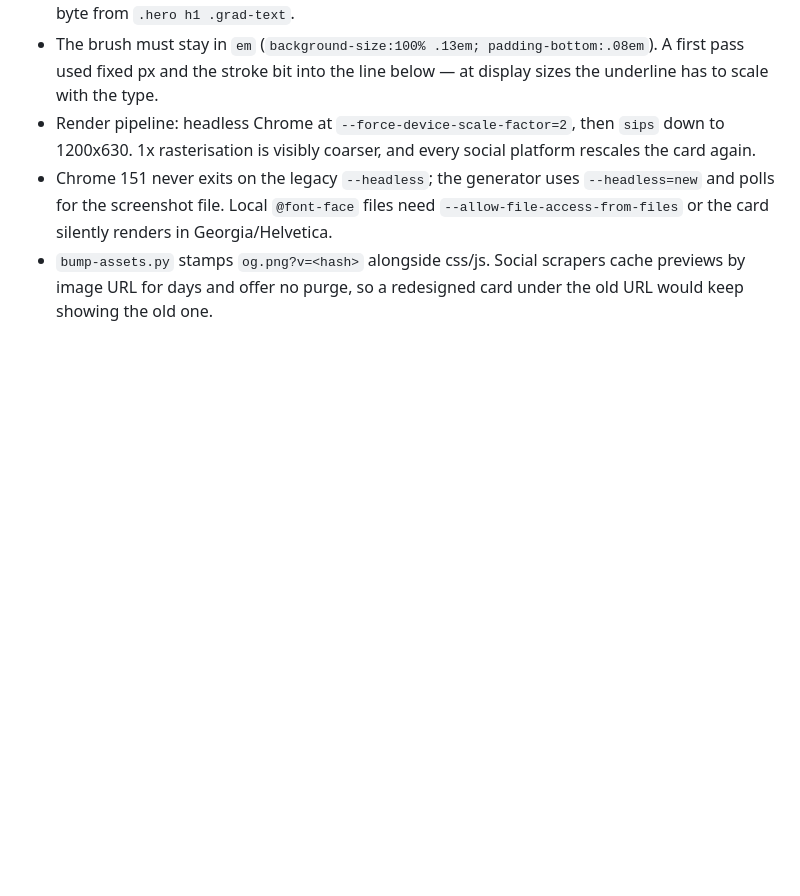
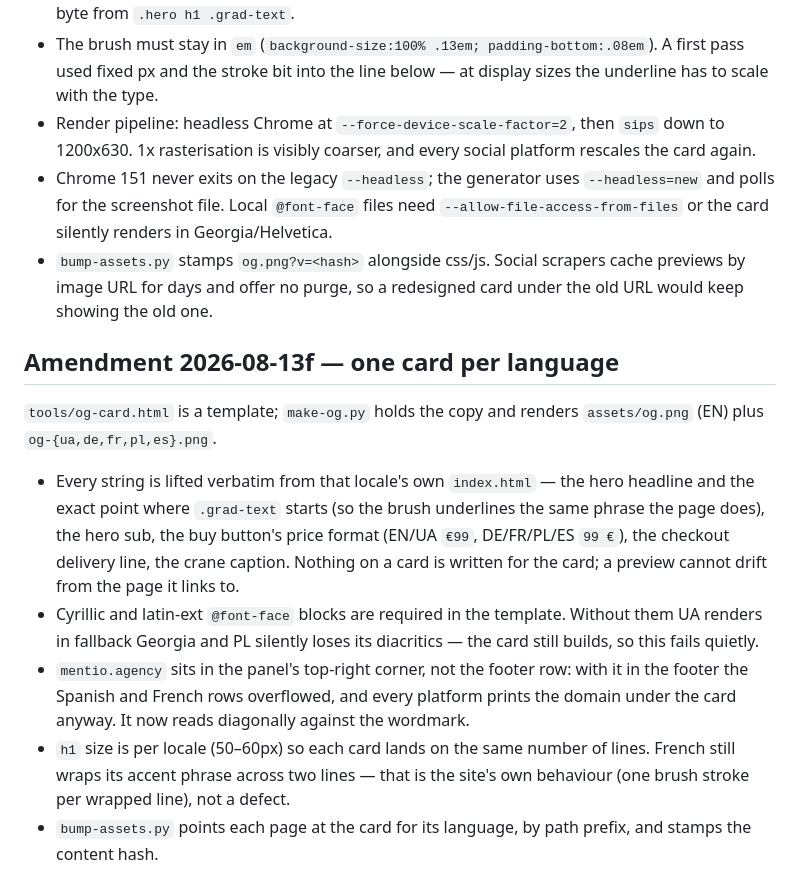
Before and after one commit to motornyysasha/mentio-site, a Markdown page: DESIGN.md, the part around the change. Rendered like a GitHub page; blank space fills up the shorter version.

Commit message:
DESIGN.md: record the localized OG cards (amendment 13f)

```diff
--- a/DESIGN.md
+++ b/DESIGN.md
@@ -315,3 +315,13 @@ The OG image was the last surface still wearing the old dark-SaaS world; it live
 - Render pipeline: headless Chrome at `--force-device-scale-factor=2`, then `sips` down to 1200x630. 1x rasterisation is visibly coarser, and every social platform rescales the card again.
 - Chrome 151 never exits on the legacy `--headless`; the generator uses `--headless=new` and polls for the screenshot file. Local `@font-face` files need `--allow-file-access-from-files` or the card silently renders in Georgia/Helvetica.
 - `bump-assets.py` stamps `og.png?v=<hash>` alongside css/js. Social scrapers cache previews by image URL for days and offer no purge, so a redesigned card under the old URL would keep showing the old one.
+
+## Amendment 2026-08-13f — one card per language
+
+`tools/og-card.html` is a template; `make-og.py` holds the copy and renders `assets/og.png` (EN) plus `og-{ua,de,fr,pl,es}.png`.
+
+- Every string is lifted verbatim from that locale's own `index.html` — the hero headline and the exact point where `.grad-text` starts (so the brush underlines the same phrase the page does), the hero sub, the buy button's price format (EN/UA `€99`, DE/FR/PL/ES `99 €`), the checkout delivery line, the crane caption. Nothing on a card is written for the card; a preview cannot drift from the page it links to.
+- Cyrillic and latin-ext `@font-face` blocks are required in the template. Without them UA renders in fallback Georgia and PL silently loses its diacritics — the card still builds, so this fails quietly.
+- `mentio.agency` sits in the panel's top-right corner, not the footer row: with it in the footer the Spanish and French rows overflowed, and every platform prints the domain under the card anyway. It now reads diagonally against the wordmark.
+- `h1` size is per locale (50–60px) so each card lands on the same number of lines. French still wraps its accent phrase across two lines — that is the site's own behaviour (one brush stroke per wrapped line), not a defect.
+- `bump-assets.py` points each page at the card for its language, by path prefix, and stamps the content hash.
```
